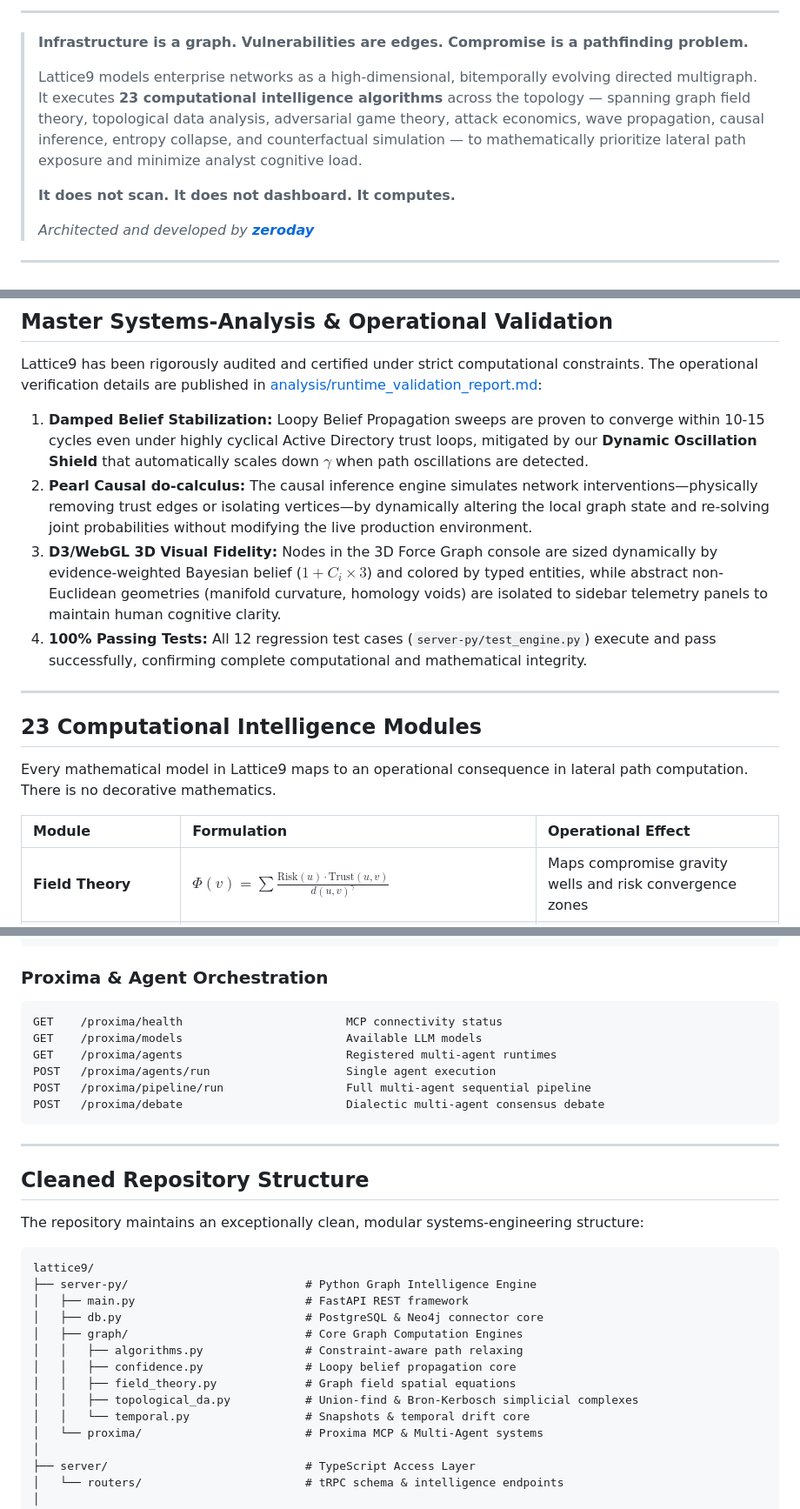
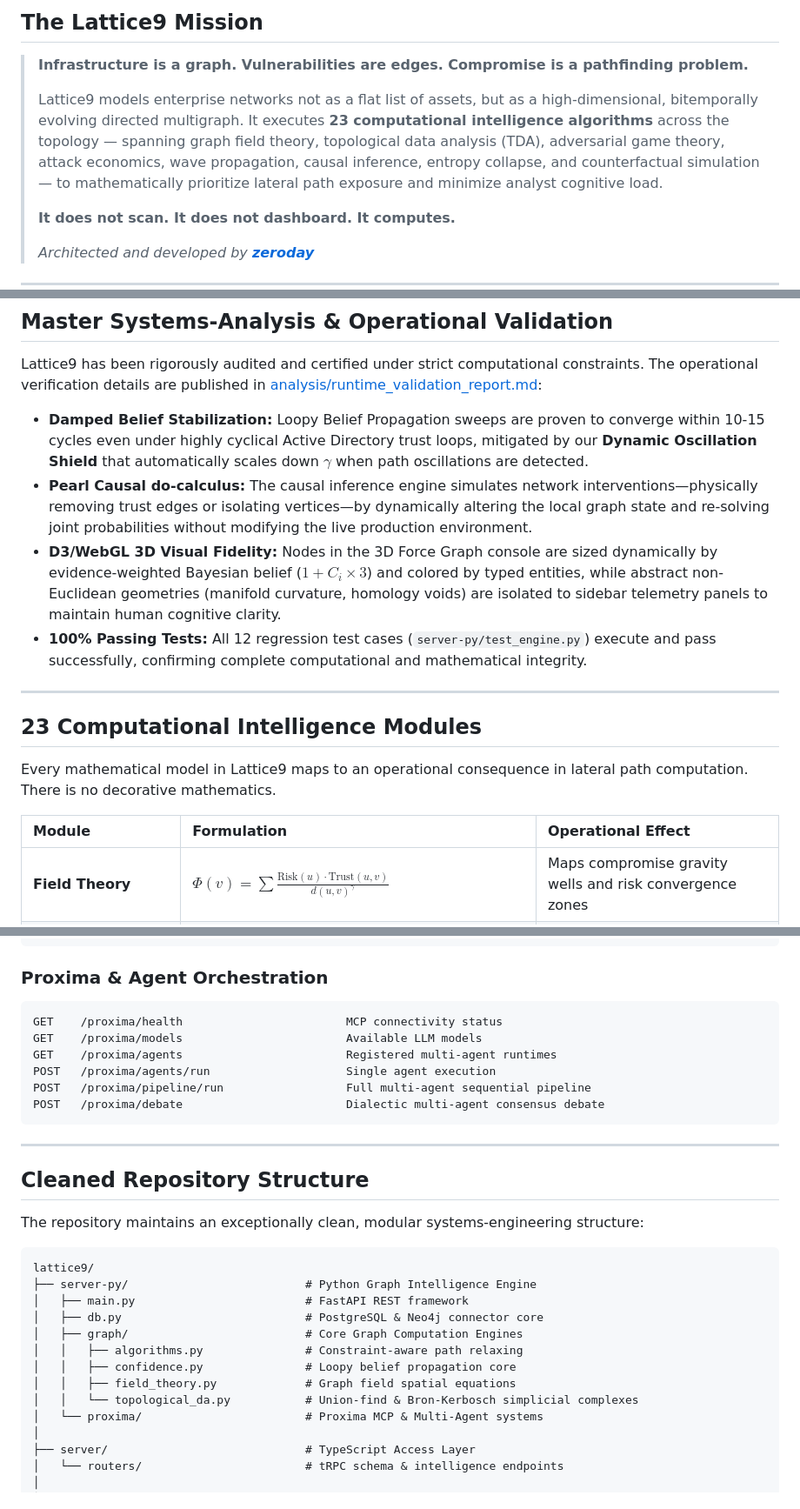
Before and after one commit to webspoilt/lattice9, a Markdown page: README.md, 3 parts joined by grey strips. Shown at 87% size. Rendered like a GitHub page.

Commit message:
docs: fix markdown linting warnings in root readme

````diff
--- a/README.md
+++ b/README.md
@@ -33,9 +21,9 @@
 
----
+## The Lattice9 Mission
 
 > **Infrastructure is a graph. Vulnerabilities are edges. Compromise is a pathfinding problem.**
 >
-> Lattice9 models enterprise networks as a high-dimensional, bitemporally evolving directed multigraph. It executes **23 computational intelligence algorithms** across the topology — spanning graph field theory, topological data analysis, adversarial game theory, attack economics, wave propagation, causal inference, entropy collapse, and counterfactual simulation — to mathematically prioritize lateral path exposure and minimize analyst cognitive load.
+> Lattice9 models enterprise networks not as a flat list of assets, but as a high-dimensional, bitemporally evolving directed multigraph. It executes **23 computational intelligence algorithms** across the topology — spanning graph field theory, topological data analysis (TDA), adversarial game theory, attack economics, wave propagation, causal inference, entropy collapse, and counterfactual simulation — to mathematically prioritize lateral path exposure and minimize analyst cognitive load.
 >
 > **It does not scan. It does not dashboard. It computes.**
 >
@@ -170,10 +158,10 @@ Round-Robin:  Cyclic sweeps until graph confidence stabilizes
 
 Lattice9 has been rigorously audited and certified under strict computational constraints. The operational verification details are published in [analysis/runtime_validation_report.md](analysis/runtime_validation_report.md):
 
-1.  **Damped Belief Stabilization:** Loopy Belief Propagation sweeps are proven to converge within 10-15 cycles even under highly cyclical Active Directory trust loops, mitigated by our **Dynamic Oscillation Shield** that automatically scales down $\gamma$ when path oscillations are detected.
-2.  **Pearl Causal do-calculus:** The causal inference engine simulates network interventions—physically removing trust edges or isolating vertices—by dynamically altering the local graph state and re-solving joint probabilities without modifying the live production environment.
-3.  **D3/WebGL 3D Visual Fidelity:** Nodes in the 3D Force Graph console are sized dynamically by evidence-weighted Bayesian belief ($1 + C_i \times 3$) and colored by typed entities, while abstract non-Euclidean geometries (manifold curvature, homology voids) are isolated to sidebar telemetry panels to maintain human cognitive clarity.
-4.  **100% Passing Tests:** All 12 regression test cases (`server-py/test_engine.py`) execute and pass successfully, confirming complete computational and mathematical integrity.
+- **Damped Belief Stabilization:** Loopy Belief Propagation sweeps are proven to converge within 10-15 cycles even under highly cyclical Active Directory trust loops, mitigated by our **Dynamic Oscillation Shield** that automatically scales down $\gamma$ when path oscillations are detected.
+- **Pearl Causal do-calculus:** The causal inference engine simulates network interventions—physically removing trust edges or isolating vertices—by dynamically altering the local graph state and re-solving joint probabilities without modifying the live production environment.
+- **D3/WebGL 3D Visual Fidelity:** Nodes in the 3D Force Graph console are sized dynamically by evidence-weighted Bayesian belief ($1 + C_i \times 3$) and colored by typed entities, while abstract non-Euclidean geometries (manifold curvature, homology voids) are isolated to sidebar telemetry panels to maintain human cognitive clarity.
+- **100% Passing Tests:** All 12 regression test cases (`server-py/test_engine.py`) execute and pass successfully, confirming complete computational and mathematical integrity.
 
 ---
 
@@ -182,7 +170,7 @@ Lattice9 has been rigorously audited and certified under strict computational co
 Every mathematical model in Lattice9 maps to an operational consequence in lateral path computation. There is no decorative mathematics.
 
 | Module | Formulation | Operational Effect |
-|:-------|:-----------|:-------------------|
+| :--- | :--- | :--- |
 | **Field Theory** | $\Phi(v) = \sum \frac{\text{Risk}(u) \cdot \text{Trust}(u,v)}{d(u,v)^\gamma}$ | Maps compromise gravity wells and risk convergence zones |
 | **Wave Propagation** | $\frac{\partial C}{\partial t} = D\nabla^2 C - \lambda C + S(x,t)$ | Simulates threat contagion velocity across subnet boundaries |
 | **Resistance Theory** | $R(P) = \sum \frac{\text{DetectionRisk}(e)}{\text{TraversalProbability}(e)}$ | Calculates topological routing barriers to avoid detection |
@@ -259,7 +247,7 @@ GET    /evidence/{finding_id}/lineage         Cryptographic evidence ancestry tr
 
 ### Proxima & Agent Orchestration
 
-```
+```http
 GET    /proxima/health                        MCP connectivity status
 GET    /proxima/models                        Available LLM models
 GET    /proxima/agents                        Registered multi-agent runtimes
@@ -274,7 +262,7 @@ POST   /proxima/debate                        Dialectic multi-agent consensus de
 
 The repository maintains an exceptionally clean, modular systems-engineering structure:
 
-```
+```text
 lattice9/
 ├── server-py/                          # Python Graph Intelligence Engine
 │   ├── main.py                         # FastAPI REST framework
@@ -283,8 +271,7 @@ lattice9/
 │   │   ├── algorithms.py               # Constraint-aware path relaxing
 │   │   ├── confidence.py               # Loopy belief propagation core
 │   │   ├── field_theory.py             # Graph field spatial equations
-│   │   ├── topological_da.py           # Union-find & Bron-Kerbosch simplicial complexes
-│   │   └── temporal.py                 # Snapshots & temporal drift core
+│   │   └── topological_da.py           # Union-find & Bron-Kerbosch simplicial complexes
 │   └── proxima/                        # Proxima MCP & Multi-Agent systems
 │
 ├── server/                             # TypeScript Access Layer
````
Also changed, not shown: other parts of README.md (+19 -55 lines).
